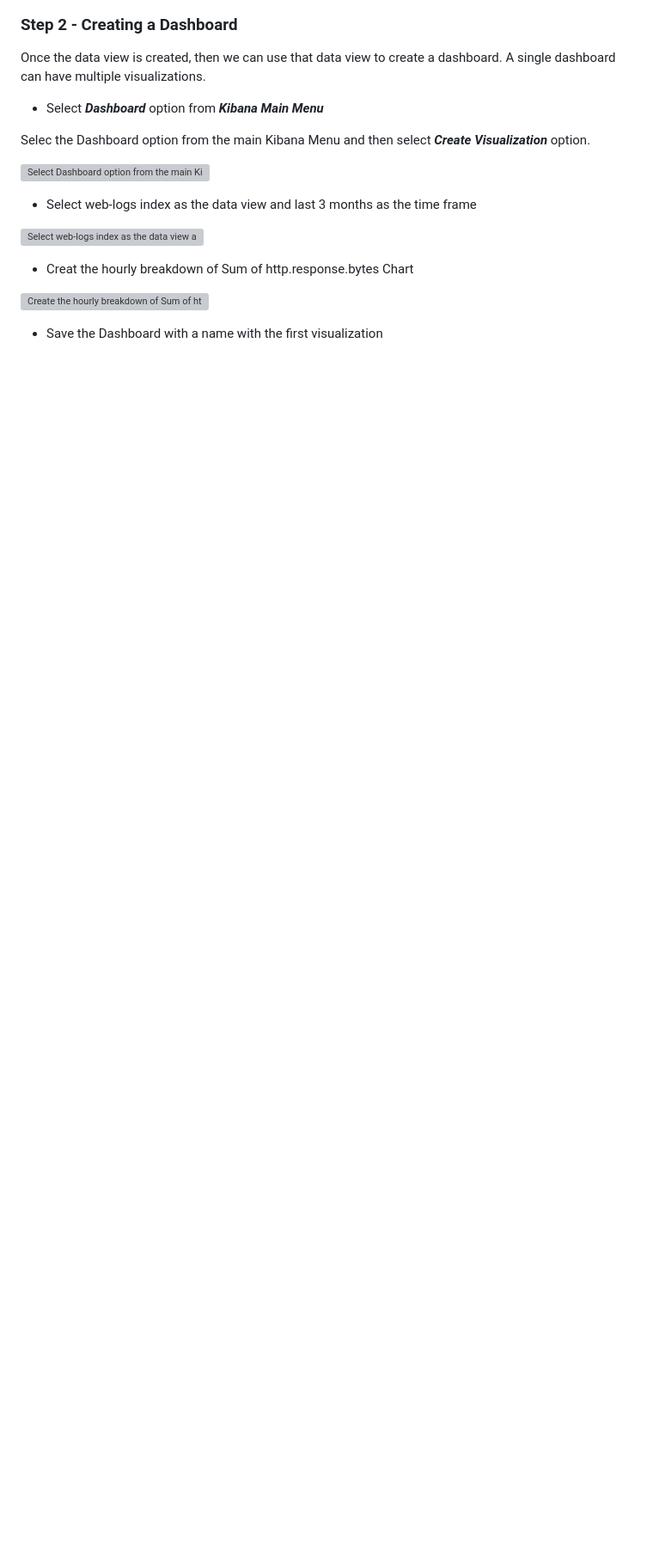
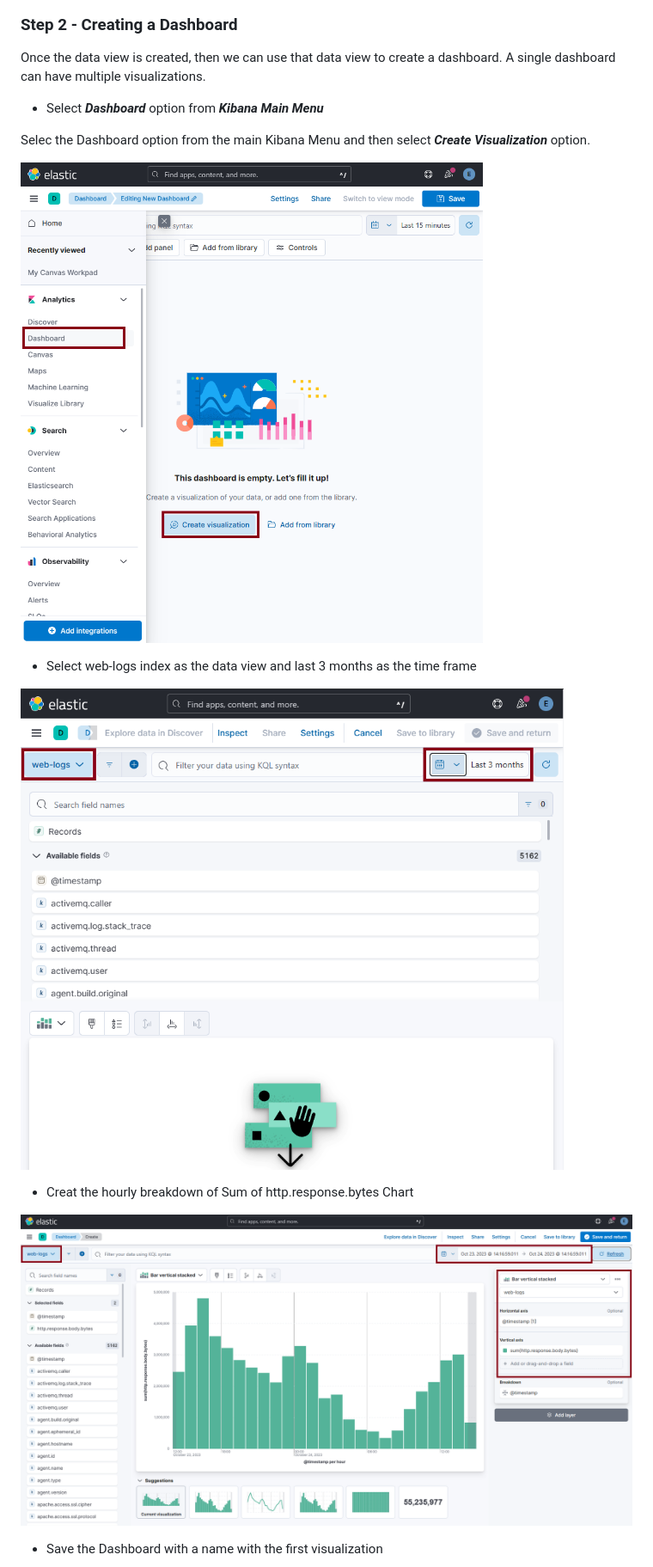
Before and after one commit to erangalds/ucsc-elastic-simple, a Markdown page: 02-generating-insights/01-generating-insights.md, the part around one of its changes. Shown at 86% size. Rendered like a GitHub page; blank space fills up the shorter version; grey boxes are pictures that could not be loaded.

Commit message:
corrected image urls of generating insights lecture note

```diff
--- a/02-generating-insights/01-generating-insights.md
+++ b/02-generating-insights/01-generating-insights.md
@@ -219,15 +219,15 @@ Once the data view is created, then we can use that data view to create a dashbo
 
 Selec the Dashboard option from the main Kibana Menu and then select ***Create Visualization*** option.
 
-![Select Dashboard option from the main Kibana menu](/generating-insights/images/creating-a-dashboard-select-dashboard.png)
+![Select Dashboard option from the main Kibana menu](/02-generating-insights/images/creating-a-dashboard-select-dashboard.png)
 
 * Select web-logs index as the data view and last 3 months as the time frame
 
-![Select web-logs index as the data view and last 3 months as the time frame](/generating-insights/images/select-web-logs-index-pattern-last-3-months.png)
+![Select web-logs index as the data view and last 3 months as the time frame](/02-generating-insights/images/select-web-logs-index-pattern-last-3-months.png)
 
 * Creat the hourly breakdown of Sum of http.response.bytes Chart
 
-![Create the hourly breakdown of Sum of http.response.bytes Chart](/generating-insights/images/23rd-response-body-bytes-sum-by-hour.png)
+![Create the hourly breakdown of Sum of http.response.bytes Chart](/02-generating-insights/images/23rd-response-body-bytes-sum-by-hour.png)
 
 * Save the Dashboard with a name with the first visualization
 
```
Also changed, not shown: other parts of 02-generating-insights/01-generating-insights.md (+9 -9 lines).
